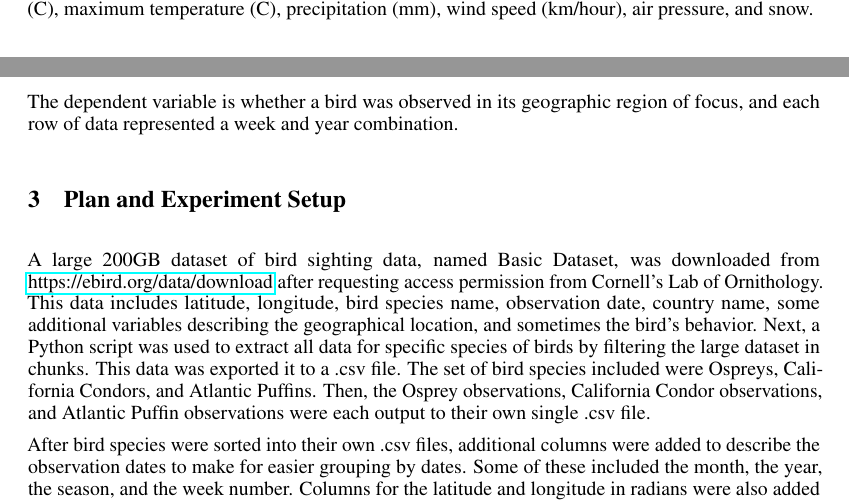
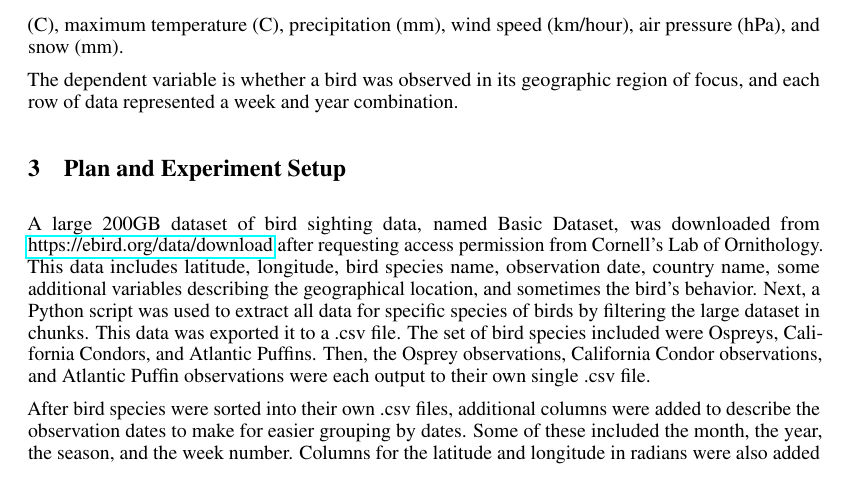
Before and after one commit to kiglaze/CSC522_25_final_report_paper_tex, a LaTeX document (src/final_report.tex): two parts of pages 3 and 4 of 11 before the commit and part of page 4 of 11 after it, the two joined at a grey line, cut so that both start at the same text. Compiled offline with pdfLaTeX.

Commit message:
text change

```diff
--- a/src/final_report.tex
+++ b/src/final_report.tex
@@ -249,7 +249,7 @@ neither too fast nor too slow.
 Features of the data that these tree models examined as input included: a continuous numeric
 representation of seasonality (labelled as week\_cos), average temperature (C),
 minimum temperature (C), maximum temperature (C), precipitation (mm), wind
-speed (km/hour), air pressure, and snow.
+speed (km/hour), air pressure (hPa), and snow (mm).
 
 The dependent variable is whether a bird was observed in its geographic region of focus, and
 each row of data represented a week and year combination.
```
